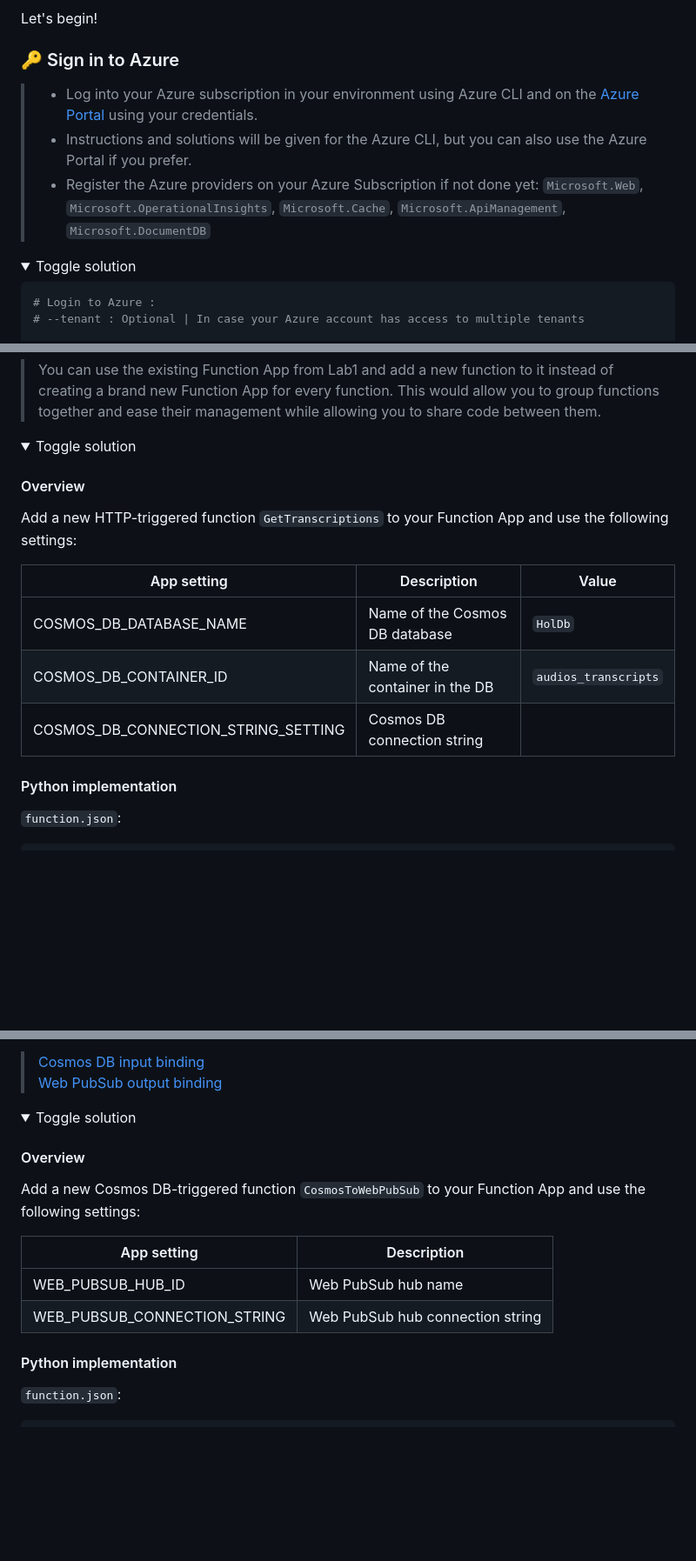
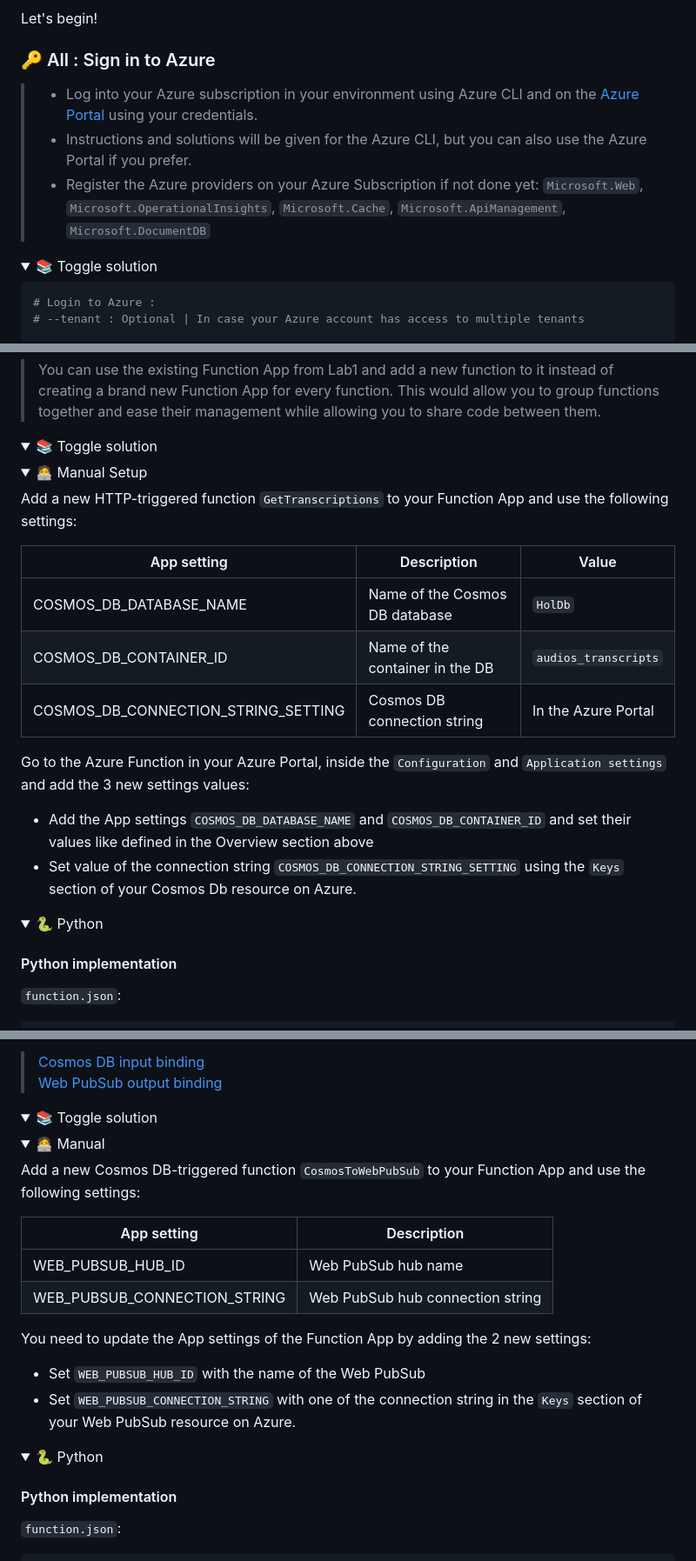
Before and after one commit to microsoft/hands-on-lab-serverless, a Markdown page: docs/workshop.md, 3 parts joined by grey strips. Shown: that part at 87% size. Drawn GitHub-style; folded sections open; blank space fills up the shorter version.

Commit message:
feat: Update code and split sections.

````diff
--- a/docs/workshop.md
+++ b/docs/workshop.md
@@ -153,7 +153,7 @@ To do so, click the **burger menu** in the top left corner (visible only with co
 
 Let's begin!
 
-### 🔑 Sign in to Azure
+### 🔑 All : Sign in to Azure
 
 <div class="task" data-title="Task">
 
@@ -165,7 +165,7 @@ Let's begin!
 
 <details>
 
-<summary>Toggle solution</summary>
+<summary>📚 Toggle solution</summary>
 
 ```bash
 # Login to Azure :
@@ -1488,9 +1498,10 @@ This function will be used to show all existing transcriptions on the demo Web A
 </div>
 
 <details>
-<summary>Toggle solution</summary>
-
-#### Overview
+<summary>📚 Toggle solution</summary>
+
+<details>
+<summary> 🧑‍💻 Manual Setup </summary>
 
 Add a new HTTP-triggered function `GetTranscriptions` to your Function App and use the following settings:
 
@@ -1498,7 +1509,17 @@ Add a new HTTP-triggered function `GetTranscriptions` to your Function App and u
 |-------------------------------------|---------------------------------|----------------------|
 | COSMOS_DB_DATABASE_NAME             | Name of the Cosmos DB database  | `HolDb`              |
 | COSMOS_DB_CONTAINER_ID              | Name of the container in the DB | `audios_transcripts` |
-| COSMOS_DB_CONNECTION_STRING_SETTING | Cosmos DB connection string     |                      |
+| COSMOS_DB_CONNECTION_STRING_SETTING | Cosmos DB connection string     |      In the Azure Portal                |
+
+Go to the Azure Function in your Azure Portal, inside the `Configuration` and `Application settings` and add the 3 new settings values:
+
+- Add the App settings `COSMOS_DB_DATABASE_NAME` and `COSMOS_DB_CONTAINER_ID` and set their values like defined in the Overview section above
+- Set value of the connection string `COSMOS_DB_CONNECTION_STRING_SETTING` using the `Keys` section of your Cosmos Db resource on Azure.
+
+</details>
+
+<details>
+<summary> 🐍 Python</summary>
 
 #### Python implementation
 
@@ -1718,9 +1741,10 @@ The next step is to use the newly created Web PubSub instance to publish new tra
 </div>
 
 <details>
-<summary>Toggle solution</summary>
-
-#### Overview
+<summary>📚 Toggle solution </summary>
+
+<details>
+<summary> 🧑‍💻 Manual</summary>
 
 Add a new Cosmos DB-triggered function `CosmosToWebPubSub` to your Function App and use the following settings:
 
@@ -1729,6 +1753,15 @@ Add a new Cosmos DB-triggered function `CosmosToWebPubSub` to your Function App
 | WEB_PUBSUB_HUB_ID                   | Web PubSub hub name     |
 | WEB_PUBSUB_CONNECTION_STRING        | Web PubSub hub connection string    |
 
+You need to update the App settings of the Function App by adding the 2 new settings:
+
+- Set `WEB_PUBSUB_HUB_ID` with the name of the Web PubSub
+- Set `WEB_PUBSUB_CONNECTION_STRING` with one of the connection string in the `Keys` section of your Web PubSub resource on Azure.
+
+</details>
+
+<details>
+<summary> 🐍 Python</summary>
 
 #### Python implementation
 
````
Also changed, not shown: other parts of docs/workshop.md (+35 -21 lines).
